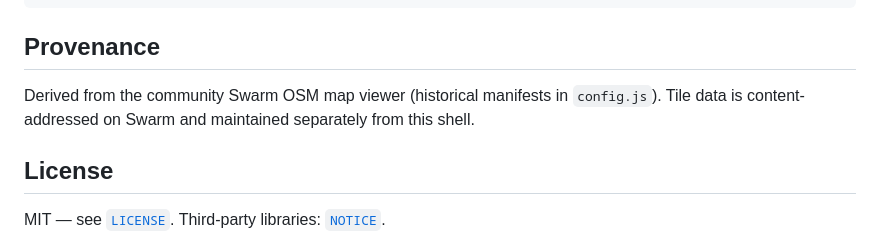
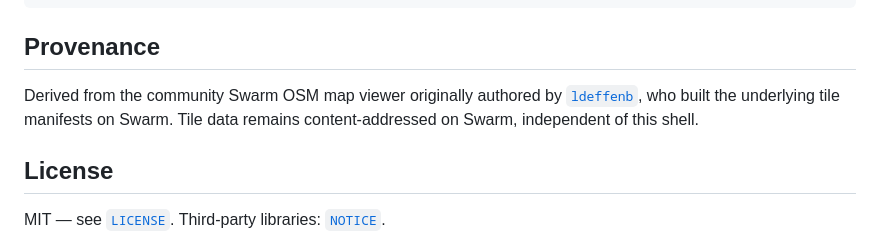
Before and after one commit to solardev-xyz/freemap, a Markdown page: README.md, the part around the change. Rendered like a GitHub page.

Commit message:
Credit ldeffenb as the original author

```diff
--- a/README.md
+++ b/README.md
@@ -93,7 +93,7 @@ package.json                      # serve + test scripts
 
 ## Provenance
 
-Derived from the community Swarm OSM map viewer (historical manifests in `config.js`). Tile data is content-addressed on Swarm and maintained separately from this shell.
+Derived from the community Swarm OSM map viewer originally authored by [`ldeffenb`](https://github.com/ldeffenb), who built the underlying tile manifests on Swarm. Tile data remains content-addressed on Swarm, independent of this shell.
 
 ## License
 
```
